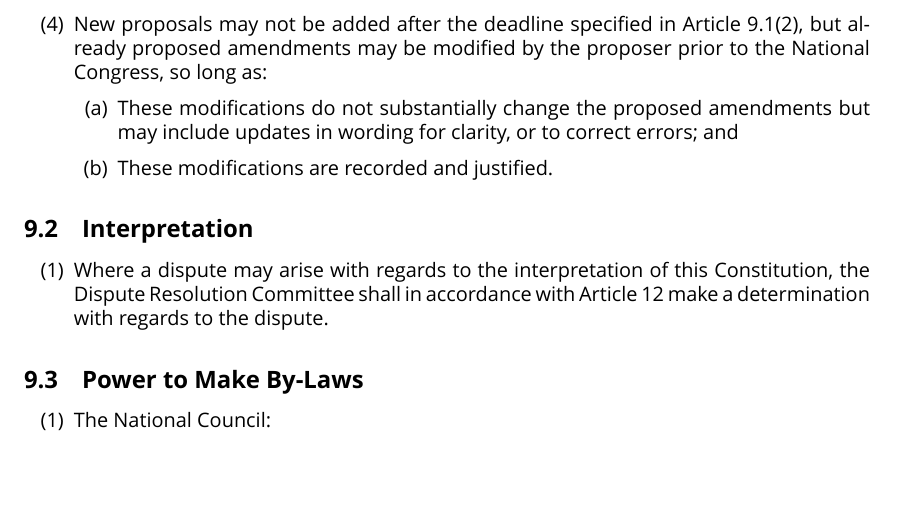
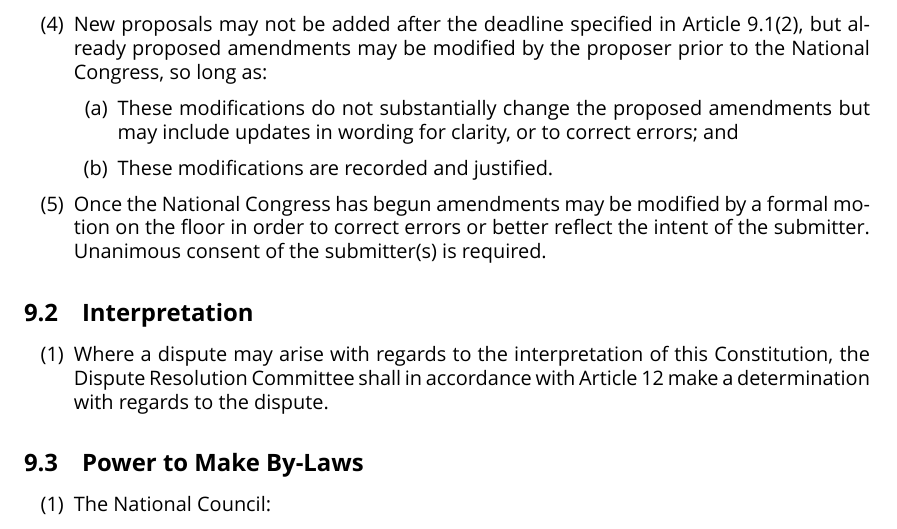
Before and after one commit to ppau/documents, a LaTeX document (constitution.tex): part of page 13 of 16, cut so that both start at the same text, the shorter picture padded with empty space. Compiled offline with XeLaTeX.

Commit message:
CAP-3: Modification of Constitutional Amendment Proposals

```diff
--- a/constitution.tex
+++ b/constitution.tex
@@ -414,7 +414,7 @@ Pirate Party Australia firmly holds belief in democracy, and rejects any use of
   \item These modifications do not substantially change the proposed amendments but may include updates in wording for clarity, or to correct errors; and
   \item These modifications are recorded and justified.
 \end{enumerate}
-
+\item Once the National Congress has begun amendments may be modified by a formal motion on the floor in order to correct errors or better reflect the intent of the submitter. Unanimous consent of the submitter(s) is required.
 \end{enumerate}
 
 \subsection{Interpretation}
```
